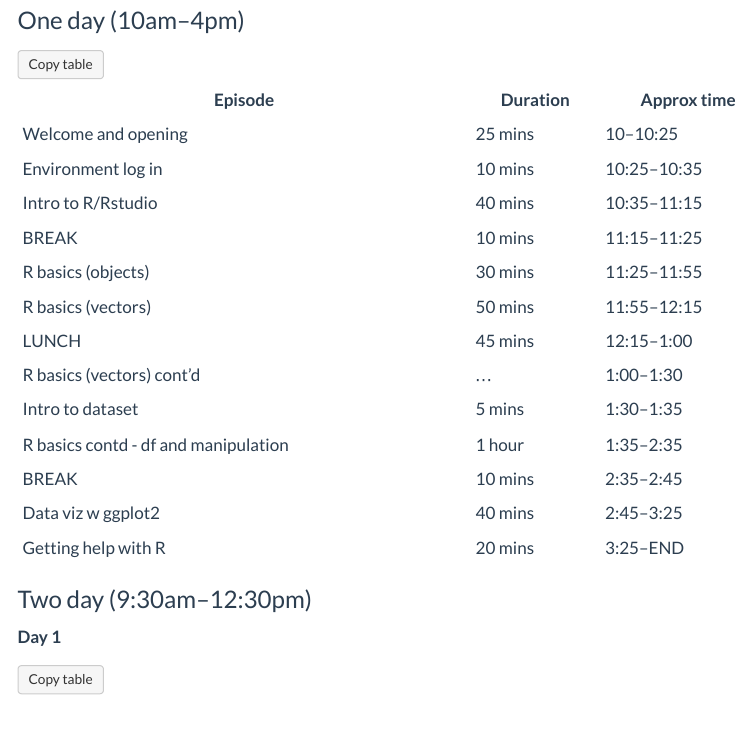
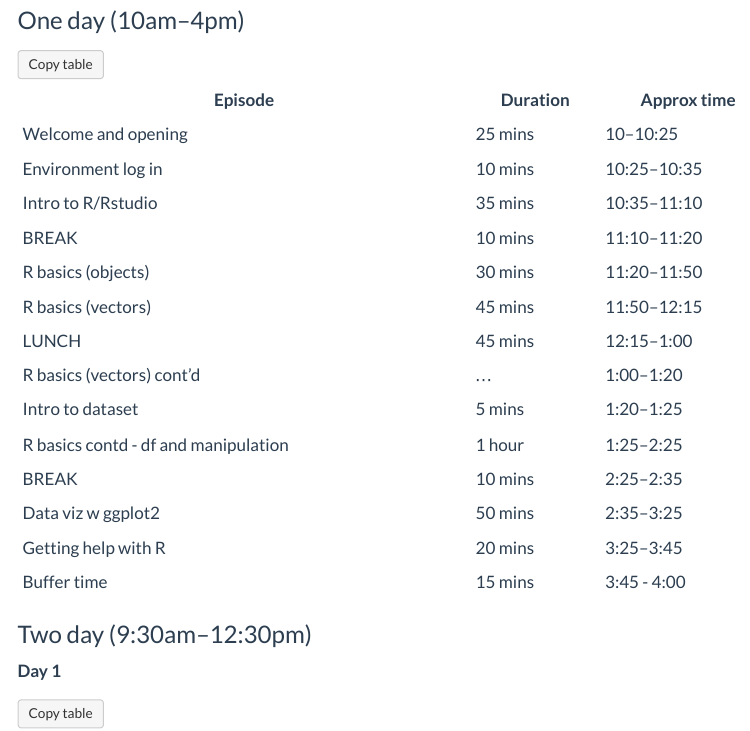
Before and after one commit to GenomicsAotearoa/GA-instructors-maintainers-guide, a Quarto document (workshop-general-timings-schedule.qmd): the page in a window 1100 px wide, from 170 px down. Rendered offline with R 4.5, knitr and Pandoc in place of Quarto, with nearby package versions; menus at the side of the page are left out.

Commit message:
intro r timings

```diff
--- a/workshop-general-timings-schedule.qmd
+++ b/workshop-general-timings-schedule.qmd
@@ -66,17 +66,19 @@ document.addEventListener("DOMContentLoaded", function () {
 |---|---|---|
 | Welcome and opening | 25 mins | 10–10:25 |
 | Environment log in | 10 mins | 10:25–10:35 |
-| Intro to R/Rstudio | 40 mins | 10:35–11:15 |
-| BREAK | 10 mins | 11:15–11:25 |
-| R basics (objects) | 30 mins | 11:25–11:55 |
-| R basics (vectors) | 50 mins | 11:55–12:15 |
+| Intro to R/Rstudio | 35 mins | 10:35–11:10 |
+| BREAK | 10 mins | 11:10–11:20 |
+| R basics (objects) | 30 mins | 11:20–11:50 |
+| R basics (vectors) | 45 mins | 11:50–12:15 |
 | LUNCH | 45 mins | 12:15–1:00 |
-| R basics (vectors) cont'd | ...| 1:00–1:30 |
-| Intro to dataset | 5 mins | 1:30–1:35 |
-| R basics contd - df and manipulation| 1 hour | 1:35–2:35 |
-| BREAK | 10 mins | 2:35–2:45 |
-| Data viz w ggplot2 | 40 mins | 2:45–3:25 |
-| Getting help with R | 20 mins | 3:25–END |
+| R basics (vectors) cont'd | ...| 1:00–1:20 |
+| Intro to dataset | 5 mins | 1:20–1:25 |
+| R basics contd - df and manipulation| 1 hour | 1:25–2:25 |
+| BREAK | 10 mins | 2:25–2:35 |
+| Data viz w ggplot2 | 50 mins | 2:35–3:25 |
+| Getting help with R | 20 mins | 3:25–3:45 |
+| Buffer time | 15 mins | 3:45 - 4:00  |
+
 
 ### Two day (9:30am–12:30pm)
 
```
Also changed, not shown: .quarto/idx/workshop-general-timings-schedule.qmd.json, docs/search.json, 1 other file.
